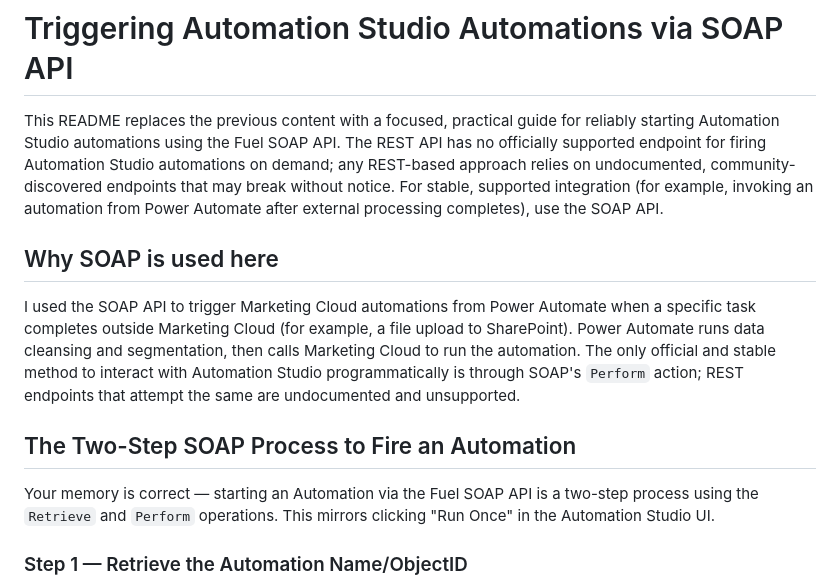
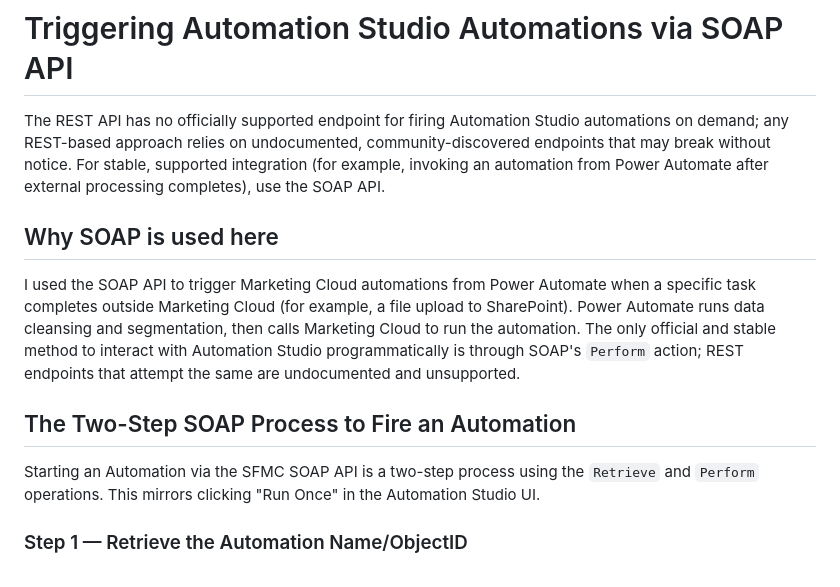
Before and after one commit to KyleCarpenter06/Portfolio, a Markdown page: API Testing/SOAP_Examples/README.md, the part around the change. Drawn GitHub-style.

Commit message:
polished additional words in SOAP API readme

```diff
--- a/API Testing/SOAP_Examples/README.md
+++ b/API Testing/SOAP_Examples/README.md
@@ -1,6 +1,6 @@
 # Triggering Automation Studio Automations via SOAP API
 
-This README replaces the previous content with a focused, practical guide for reliably starting Automation Studio automations using the Fuel SOAP API. The REST API has no officially supported endpoint for firing Automation Studio automations on demand; any REST-based approach relies on undocumented, community-discovered endpoints that may break without notice. For stable, supported integration (for example, invoking an automation from Power Automate after external processing completes), use the SOAP API.
+The REST API has no officially supported endpoint for firing Automation Studio automations on demand; any REST-based approach relies on undocumented, community-discovered endpoints that may break without notice. For stable, supported integration (for example, invoking an automation from Power Automate after external processing completes), use the SOAP API.
 
 ## Why SOAP is used here
 
@@ -8,7 +8,7 @@ I used the SOAP API to trigger Marketing Cloud automations from Power Automate w
 
 ## The Two-Step SOAP Process to Fire an Automation
 
-Your memory is correct — starting an Automation via the Fuel SOAP API is a two-step process using the `Retrieve` and `Perform` operations. This mirrors clicking "Run Once" in the Automation Studio UI.
+Starting an Automation via the SFMC SOAP API is a two-step process using the `Retrieve` and `Perform` operations. This mirrors clicking "Run Once" in the Automation Studio UI.
 
 ### Step 1 — Retrieve the Automation Name/ObjectID
 
```
